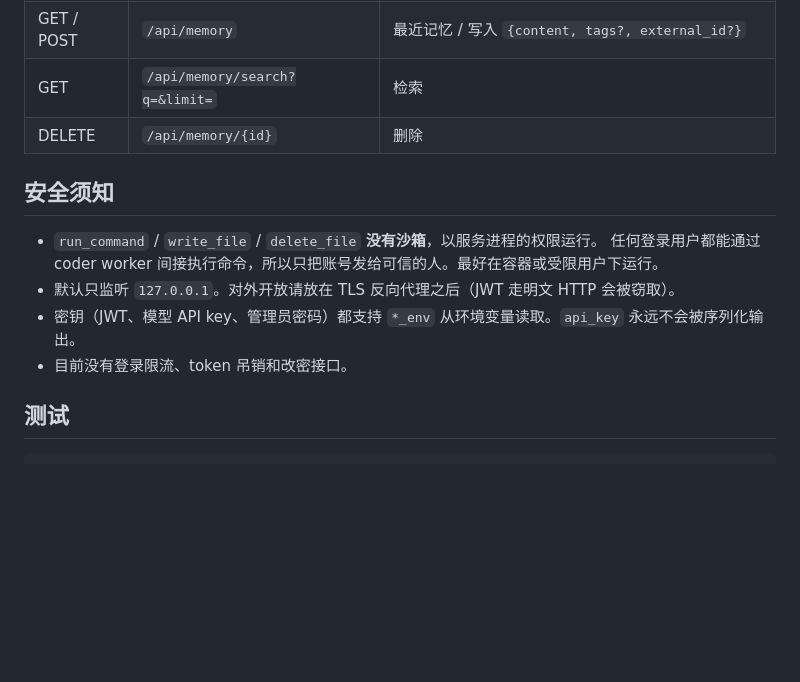
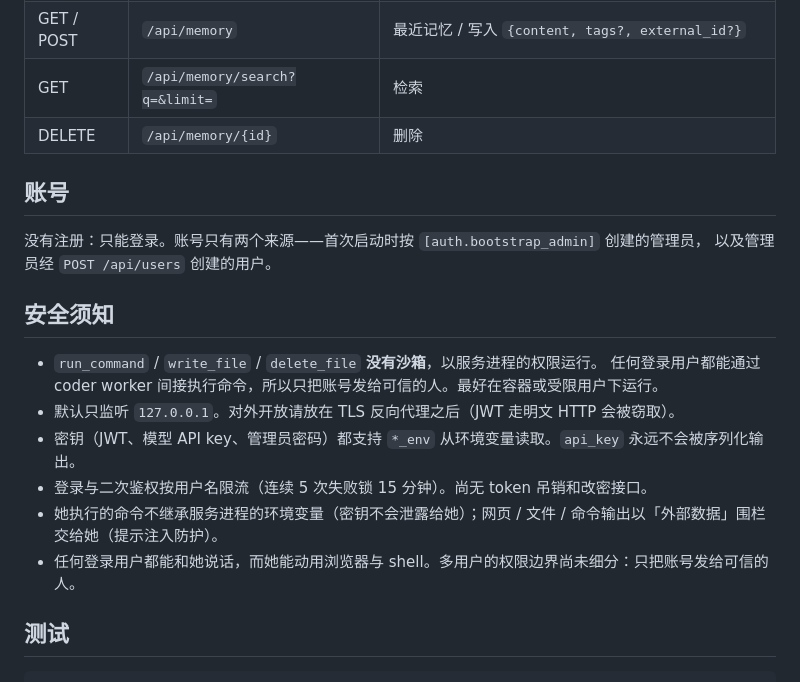
Before and after one commit to zhaoxi826/thought, a Markdown page: README.md, the part around the change. GitHub-like rendering; blank space fills up the shorter version.

Commit message:
docs: 账号只能登录、不能注册；更新安全须知
Co-Authored-By: Claude Opus 5.5 <noreply@anthropic.com>

```diff
--- a/README.md
+++ b/README.md
@@ -101,13 +101,20 @@ web/          css/{base,home,tasks,settings}  js/{lib,main,home,tasks-store,task
 | GET | `/api/memory/search?q=&limit=` | 检索 |
 | DELETE | `/api/memory/{id}` | 删除 |
 
+## 账号
+
+没有注册：只能登录。账号只有两个来源——首次启动时按 `[auth.bootstrap_admin]` 创建的管理员，
+以及管理员经 `POST /api/users` 创建的用户。
+
 ## 安全须知
 
 - `run_command` / `write_file` / `delete_file` **没有沙箱**，以服务进程的权限运行。
   任何登录用户都能通过 coder worker 间接执行命令，所以只把账号发给可信的人。最好在容器或受限用户下运行。
 - 默认只监听 `127.0.0.1`。对外开放请放在 TLS 反向代理之后（JWT 走明文 HTTP 会被窃取）。
 - 密钥（JWT、模型 API key、管理员密码）都支持 `*_env` 从环境变量读取。`api_key` 永远不会被序列化输出。
-- 目前没有登录限流、token 吊销和改密接口。
+- 登录与二次鉴权按用户名限流（连续 5 次失败锁 15 分钟）。尚无 token 吊销和改密接口。
+- 她执行的命令不继承服务进程的环境变量（密钥不会泄露给她）；网页 / 文件 / 命令输出以「外部数据」围栏交给她（提示注入防护）。
+- 任何登录用户都能和她说话，而她能动用浏览器与 shell。多用户的权限边界尚未细分：只把账号发给可信的人。
 
 ## 测试
 
```
